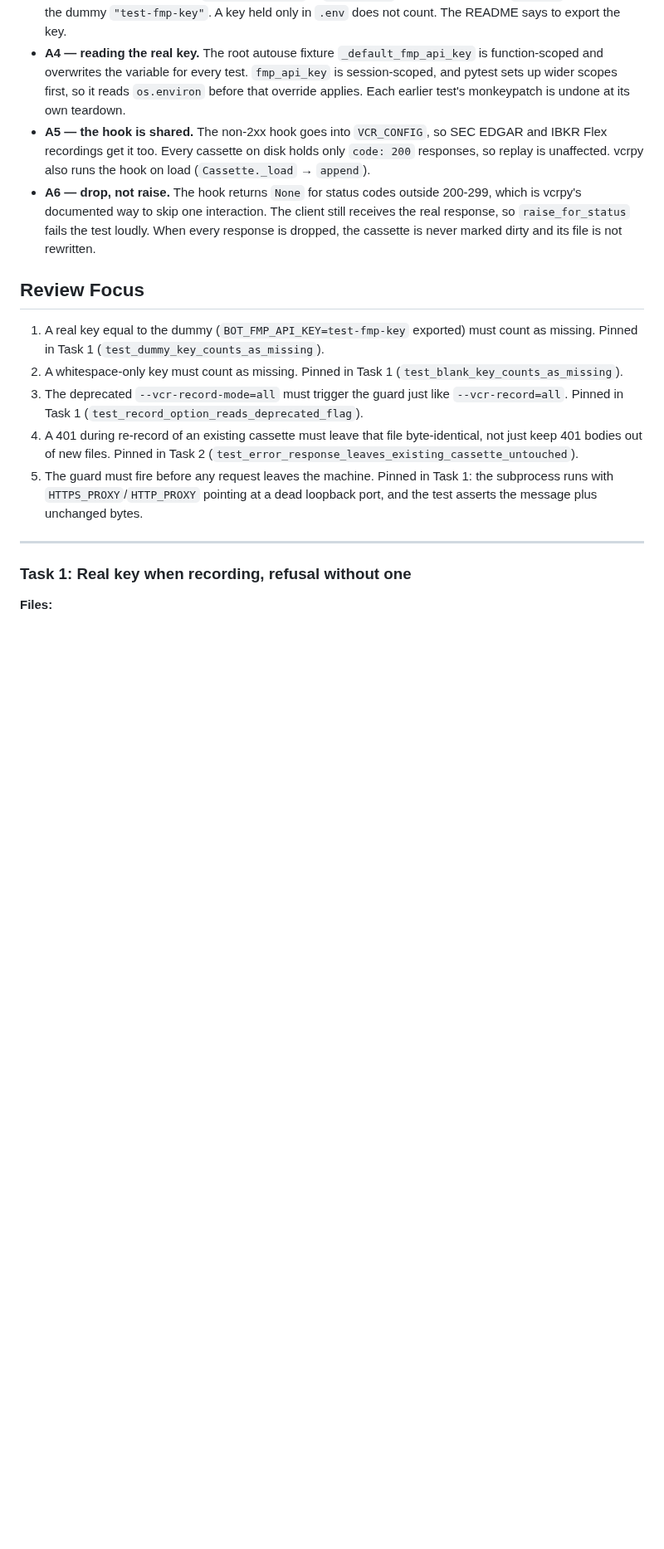
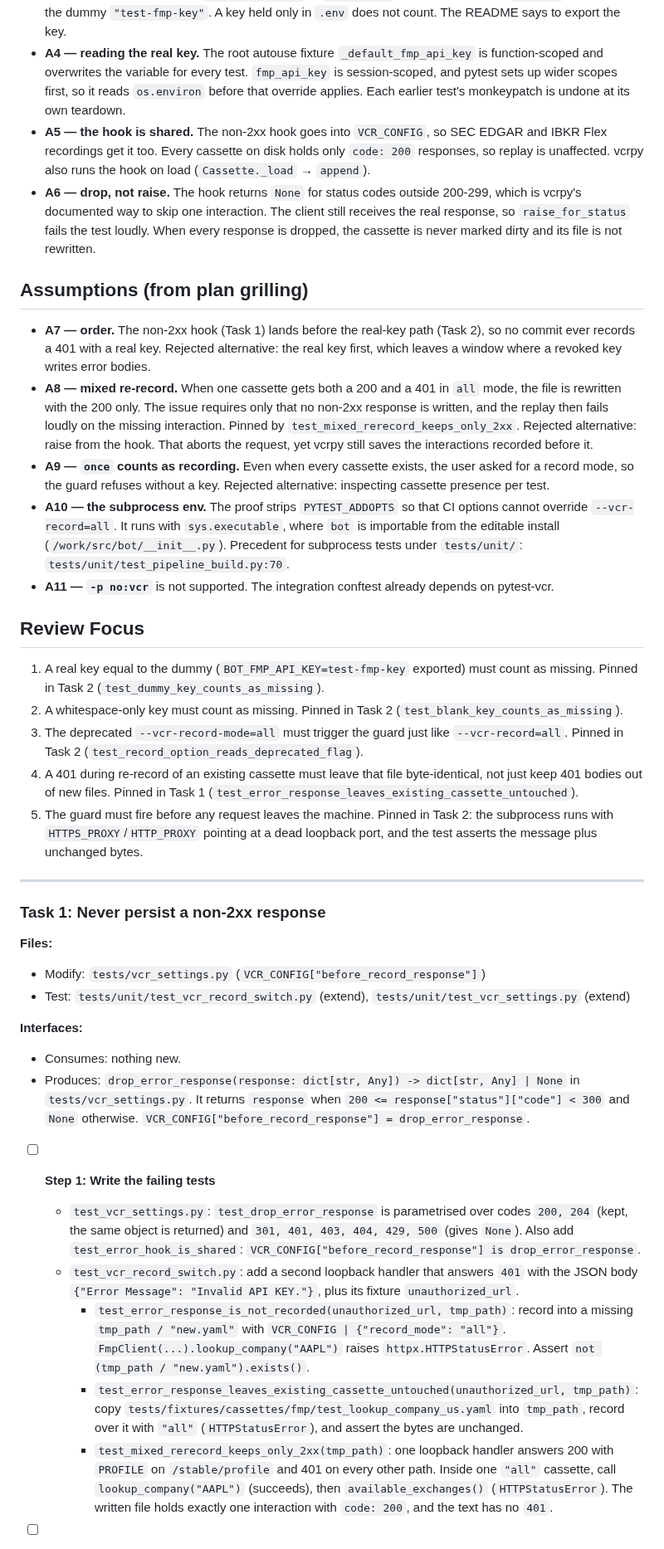
Before and after one commit to nicolas-ricc/damodaran, a Markdown page: docs/plans/2026-11-08-100-safe-fmp-rerecord.md, the part around one of its changes. Shown at 83% size. Drawn GitHub-style; blank space fills up the shorter version.

Commit message:
plan(#100): grilling revisions
Co-Authored-By: Claude Opus 5.5 <noreply@anthropic.com>

```diff
--- a/docs/plans/2026-11-08-100-safe-fmp-rerecord.md
+++ b/docs/plans/2026-11-08-100-safe-fmp-rerecord.md
@@ -30,14 +30,38 @@
 - **A5 — the hook is shared.** The non-2xx hook goes into `VCR_CONFIG`, so SEC EDGAR and IBKR Flex recordings get it too. Every cassette on disk holds only `code: 200` responses, so replay is unaffected. vcrpy also runs the hook on load (`Cassette._load` → `append`).
 - **A6 — drop, not raise.** The hook returns `None` for status codes outside 200-299, which is vcrpy's documented way to skip one interaction. The client still receives the real response, so `raise_for_status` fails the test loudly. When every response is dropped, the cassette is never marked dirty and its file is not rewritten.
 
+## Assumptions (from plan grilling)
+
+- **A7 — order.** The non-2xx hook (Task 1) lands before the real-key path (Task 2), so no commit ever records a 401 with a real key. Rejected alternative: the real key first, which leaves a window where a revoked key writes error bodies.
+- **A8 — mixed re-record.** When one cassette gets both a 200 and a 401 in `all` mode, the file is rewritten with the 200 only. The issue requires only that no non-2xx response is written, and the replay then fails loudly on the missing interaction. Pinned by `test_mixed_rerecord_keeps_only_2xx`. Rejected alternative: raise from the hook. That aborts the request, yet vcrpy still saves the interactions recorded before it.
+- **A9 — `once` counts as recording.** Even when every cassette exists, the user asked for a record mode, so the guard refuses without a key. Rejected alternative: inspecting cassette presence per test.
+- **A10 — the subprocess env.** The proof strips `PYTEST_ADDOPTS` so that CI options cannot override `--vcr-record=all`. It runs with `sys.executable`, where `bot` is importable from the editable install (`/work/src/bot/__init__.py`). Precedent for subprocess tests under `tests/unit/`: `tests/unit/test_pipeline_build.py:70`.
+- **A11 — `-p no:vcr`** is not supported. The integration conftest already depends on pytest-vcr.
+
 ## Review Focus
 
-1. A real key equal to the dummy (`BOT_FMP_API_KEY=test-fmp-key` exported) must count as missing. Pinned in Task 1 (`test_dummy_key_counts_as_missing`).
-2. A whitespace-only key must count as missing. Pinned in Task 1 (`test_blank_key_counts_as_missing`).
-3. The deprecated `--vcr-record-mode=all` must trigger the guard just like `--vcr-record=all`. Pinned in Task 1 (`test_record_option_reads_deprecated_flag`).
-4. A 401 during re-record of an existing cassette must leave that file byte-identical, not just keep 401 bodies out of new files. Pinned in Task 2 (`test_error_response_leaves_existing_cassette_untouched`).
-5. The guard must fire before any request leaves the machine. Pinned in Task 1: the subprocess runs with `HTTPS_PROXY`/`HTTP_PROXY` pointing at a dead loopback port, and the test asserts the message plus unchanged bytes.
+1. A real key equal to the dummy (`BOT_FMP_API_KEY=test-fmp-key` exported) must count as missing. Pinned in Task 2 (`test_dummy_key_counts_as_missing`).
+2. A whitespace-only key must count as missing. Pinned in Task 2 (`test_blank_key_counts_as_missing`).
+3. The deprecated `--vcr-record-mode=all` must trigger the guard just like `--vcr-record=all`. Pinned in Task 2 (`test_record_option_reads_deprecated_flag`).
+4. A 401 during re-record of an existing cassette must leave that file byte-identical, not just keep 401 bodies out of new files. Pinned in Task 1 (`test_error_response_leaves_existing_cassette_untouched`).
+5. The guard must fire before any request leaves the machine. Pinned in Task 2: the subprocess runs with `HTTPS_PROXY`/`HTTP_PROXY` pointing at a dead loopback port, and the test asserts the message plus unchanged bytes.
 
 ---
 
-### Task 1: Real key when recording, refusal without one
+### Task 1: Never persist a non-2xx response
+
+**Files:**
+- Modify: `tests/vcr_settings.py` (`VCR_CONFIG["before_record_response"]`)
+- Test: `tests/unit/test_vcr_record_switch.py` (extend), `tests/unit/test_vcr_settings.py` (extend)
+
+**Interfaces:**
+- Consumes: nothing new.
+- Produces: `drop_error_response(response: dict[str, Any]) -> dict[str, Any] | None` in `tests/vcr_settings.py`. It returns `response` when `200 <= response["status"]["code"] < 300` and `None` otherwise. `VCR_CONFIG["before_record_response"] = drop_error_response`.
+
+- [ ] **Step 1: Write the failing tests**
+  - `test_vcr_settings.py`: `test_drop_error_response` is parametrised over codes `200, 204` (kept, the same object is returned) and `301, 401, 403, 404, 429, 500` (gives `None`). Also add `test_error_hook_is_shared`: `VCR_CONFIG["before_record_response"] is drop_error_response`.
+  - `test_vcr_record_switch.py`: add a second loopback handler that answers `401` with the JSON body `{"Error Message": "Invalid API KEY."}`, plus its fixture `unauthorized_url`.
+    - `test_error_response_is_not_recorded(unauthorized_url, tmp_path)`: record into a missing `tmp_path / "new.yaml"` with `VCR_CONFIG | {"record_mode": "all"}`. `FmpClient(...).lookup_company("AAPL")` raises `httpx.HTTPStatusError`. Assert `not (tmp_path / "new.yaml").exists()`.
+    - `test_error_response_leaves_existing_cassette_untouched(unauthorized_url, tmp_path)`: copy `tests/fixtures/cassettes/fmp/test_lookup_company_us.yaml` into `tmp_path`, record over it with `"all"` (`HTTPStatusError`), and assert the bytes are unchanged.
+    - `test_mixed_rerecord_keeps_only_2xx(tmp_path)`: one loopback handler answers 200 with `PROFILE` on `/stable/profile` and 401 on every other path. Inside one `"all"` cassette, call `lookup_company("AAPL")` (succeeds), then `available_exchanges()` (`HTTPStatusError`). The written file holds exactly one interaction with `code: 200`, and the text has no `401`.
+
```
Also changed, not shown: other parts of docs/plans/2026-11-08-100-safe-fmp-rerecord.md (+36 -32 lines).
